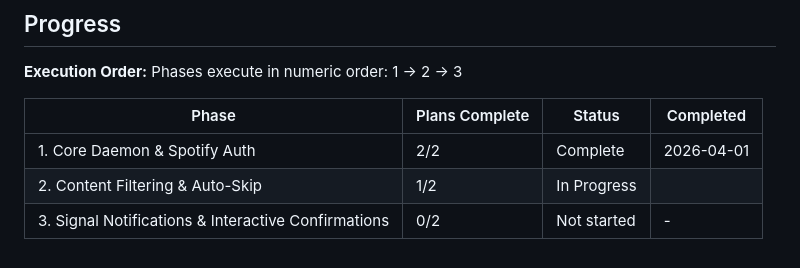
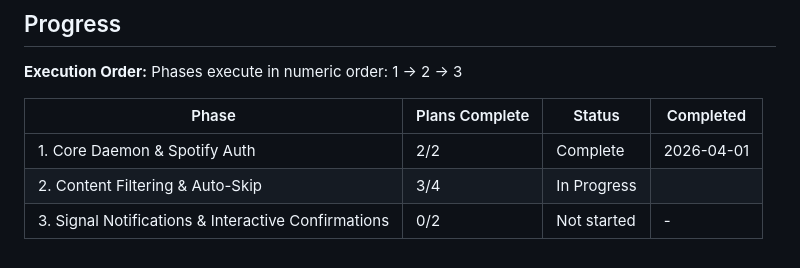
Before and after one commit to Gallarno-Technology/read-the-room, a Markdown page: .planning/ROADMAP.md, the part around the change. Rendered like a GitHub page.

```diff
--- a/.planning/ROADMAP.md
+++ b/.planning/ROADMAP.md
@@ -75,5 +75,5 @@ Phases execute in numeric order: 1 → 2 → 3
 | Phase | Plans Complete | Status | Completed |
 |-------|----------------|--------|-----------|
 | 1. Core Daemon & Spotify Auth | 2/2 | Complete   | 2026-04-01 |
-| 2. Content Filtering & Auto-Skip | 1/2 | In Progress|  |
+| 2. Content Filtering & Auto-Skip | 3/4 | In Progress|  |
 | 3. Signal Notifications & Interactive Confirmations | 0/2 | Not started | - |
```
Also changed, not shown: .planning/STATE.md (+14 -11 lines), 1 other file.
